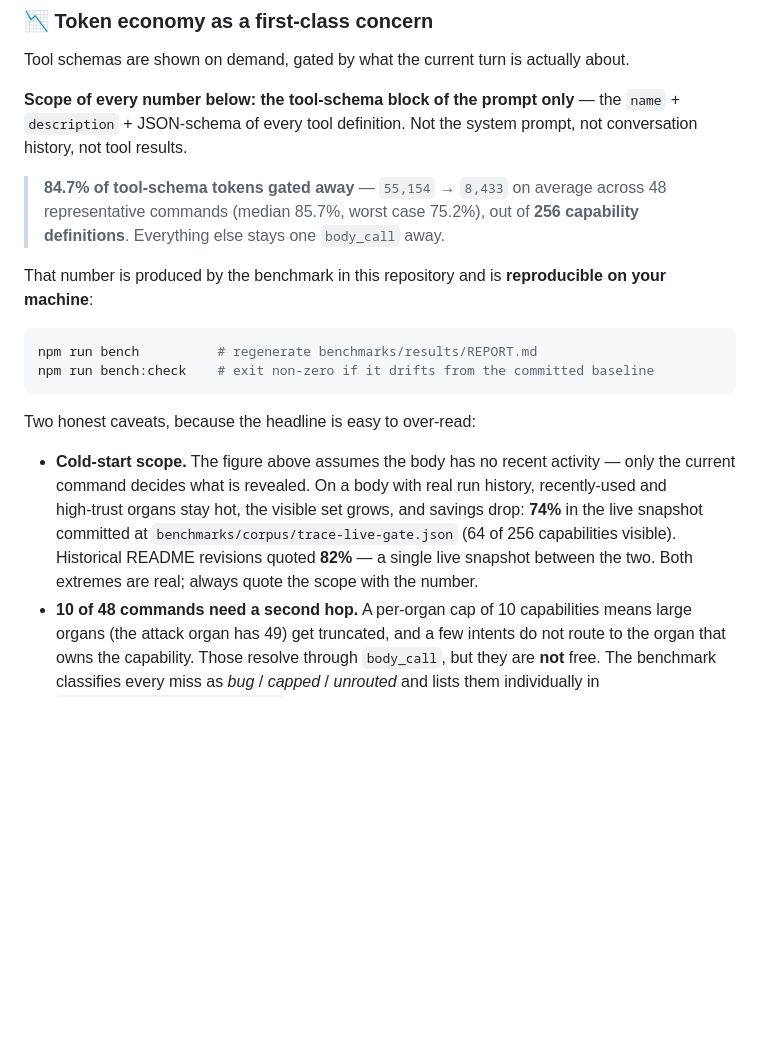
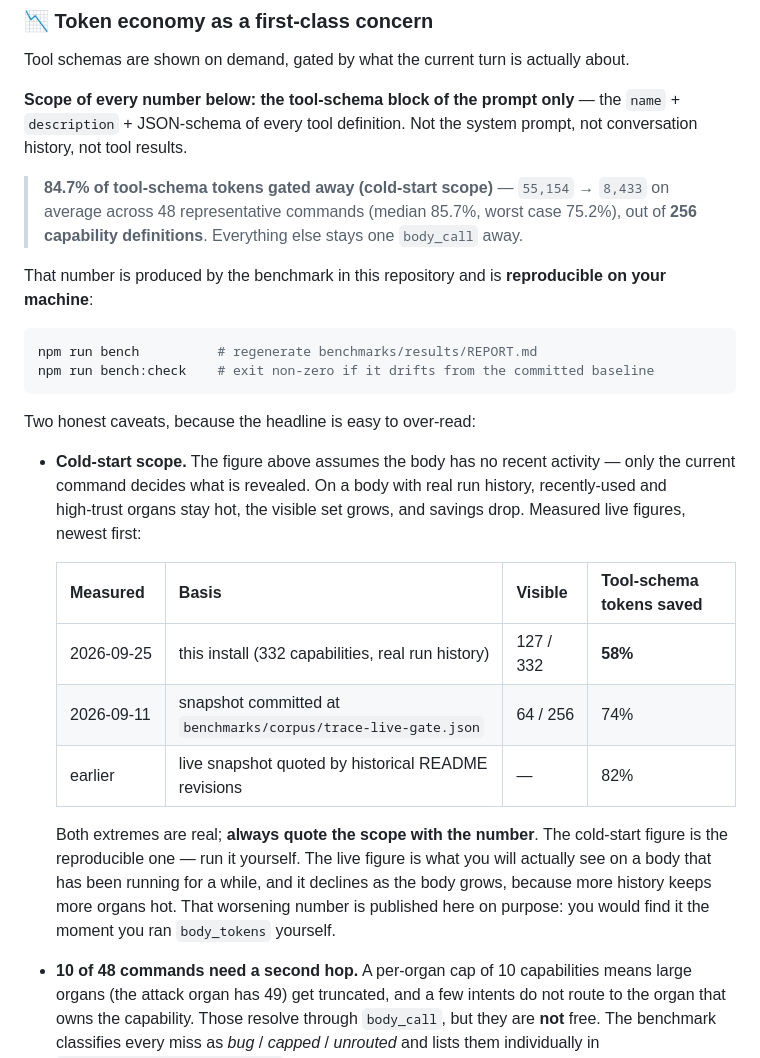
Before and after one commit to 1420079678-ctrl/agent-body, a Markdown page: README.md, the part around one of its changes. Drawn GitHub-style; blank space fills up the shorter version.

```diff
--- a/README.md
+++ b/README.md
@@ -305,7 +317,7 @@ Tool schemas are shown on demand, gated by what the current turn is actually abo
 **Scope of every number below: the tool‑schema block of the prompt only** — the `name` + `description` +
 JSON‑schema of every tool definition. Not the system prompt, not conversation history, not tool results.
 
-> **84.7% of tool‑schema tokens gated away** — `55,154` → `8,433` on average across 48 representative commands
+> **84.7% of tool‑schema tokens gated away (cold-start scope)** — `55,154` → `8,433` on average across 48 representative commands
 > (median 85.7%, worst case 75.2%), out of **256 capability definitions**. Everything else stays one `body_call` away.
 
 That number is produced by the benchmark in this repository and is **reproducible on your machine**:
@@ -319,9 +331,18 @@ Two honest caveats, because the headline is easy to over‑read:
 
 - **Cold‑start scope.** The figure above assumes the body has no recent activity — only the current command decides
   what is revealed. On a body with real run history, recently‑used and high‑trust organs stay hot, the visible set
-  grows, and savings drop: **74%** in the live snapshot committed at `benchmarks/corpus/trace-live-gate.json`
-  (64 of 256 capabilities visible). Historical README revisions quoted **82%** — a single live snapshot between the
-  two. Both extremes are real; always quote the scope with the number.
+  grows, and savings drop. Measured live figures, newest first:
+
+  | Measured | Basis | Visible | Tool-schema tokens saved |
+  | --- | --- | --- | --- |
+  | 2026‑09‑25 | this install (332 capabilities, real run history) | 127 / 332 | **58%** |
+  | 2026‑09‑11 | snapshot committed at `benchmarks/corpus/trace-live-gate.json` | 64 / 256 | 74% |
+  | earlier | live snapshot quoted by historical README revisions | — | 82% |
+
+  Both extremes are real; **always quote the scope with the number**. The cold‑start figure is the reproducible one —
+  run it yourself. The live figure is what you will actually see on a body that has been running for a while, and it
+  declines as the body grows, because more history keeps more organs hot. That worsening number is published here on
+  purpose: you would find it the moment you ran `body_tokens` yourself.
 - **10 of 48 commands need a second hop.** A per‑organ cap of 10 capabilities means large organs (the attack organ
   has 49) get truncated, and a few intents do not route to the organ that owns the capability. Those resolve through
   `body_call`, but they are **not** free. The benchmark classifies every miss as *bug* / *capped* / *unrouted* and
```
Also changed, not shown: other parts of README.md (+20 -6 lines), README.zh-CN.md (+23 -8 lines), docs/demo/agent-body-hero.png (added), 3 other files.
